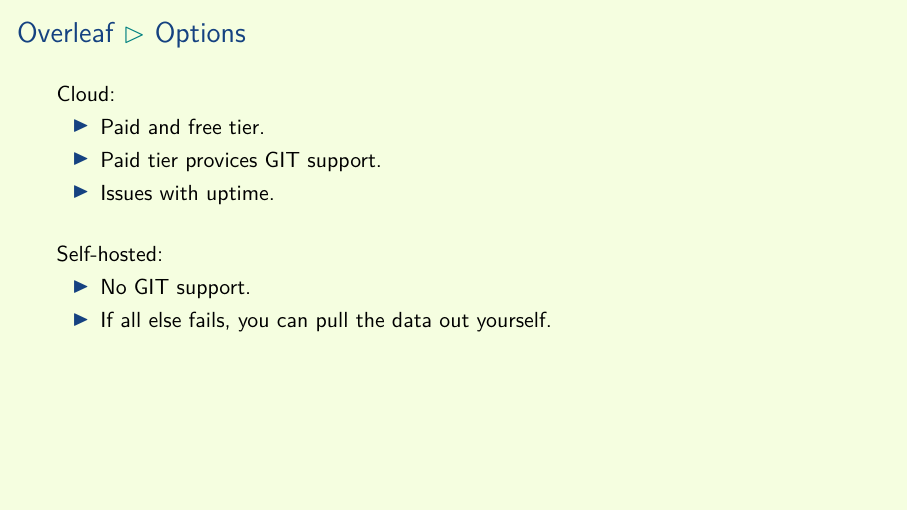
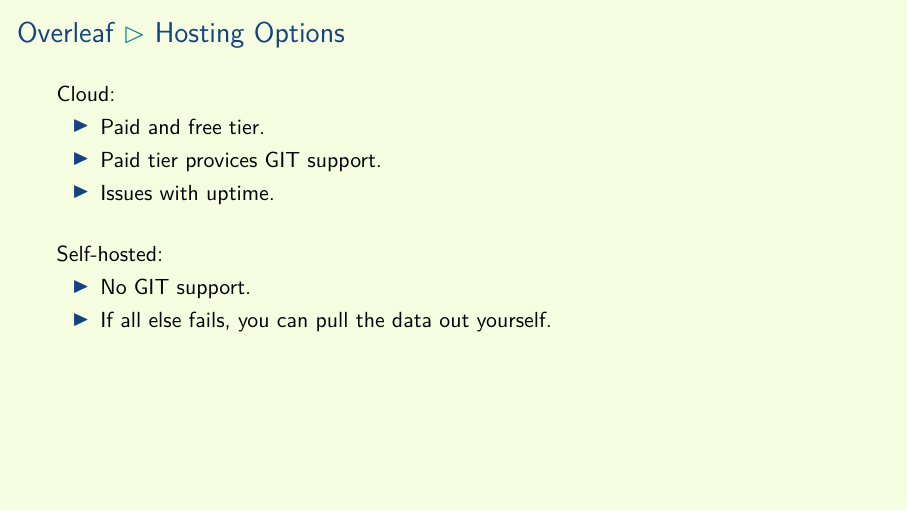
Before and after one commit to aslakjohansen/prosa-latex, LaTeX slides (doc/introduction_presentation.tex, which reads doc/introduction_contents.tex): page 13 of 58. Compiled offline with XeLaTeX.

Commit message:
Adjusted a title

```diff
--- a/doc/introduction_contents.tex
+++ b/doc/introduction_contents.tex
@@ -106,9 +106,9 @@
   \end{tikzpicture}
 \end{frame}
 
-\subsubsection{Options}
+\subsubsection{Hosting Options}
 \begin{frame}[fragile]
-  \frametitle{Overleaf \subpart{Options}}
+  \frametitle{Overleaf \subpart{Hosting Options}}
   \vspace{3mm}
   Cloud:
   \begin{itemize}
```
